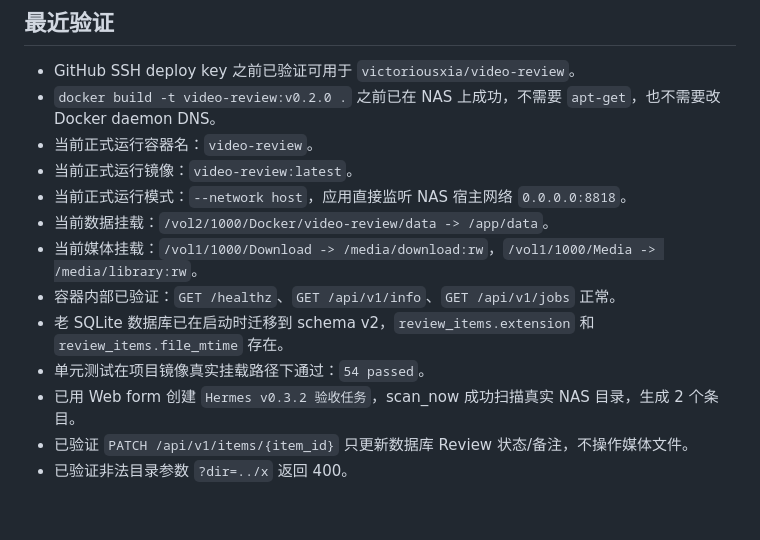
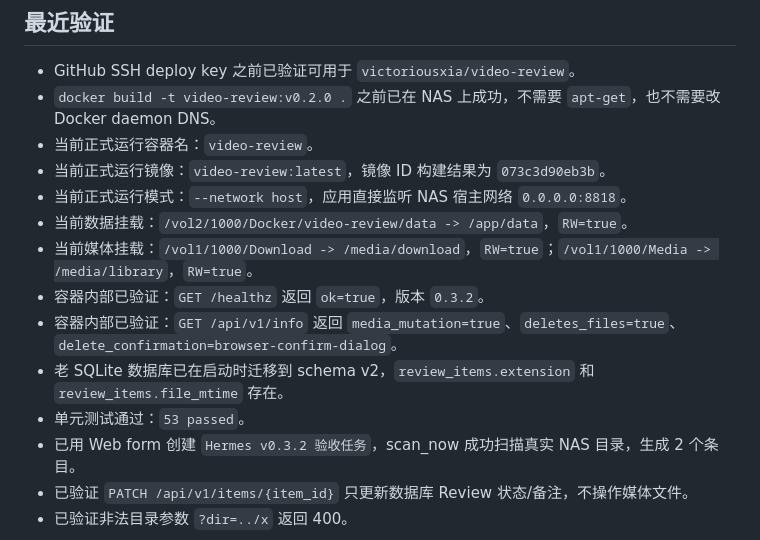
Before and after one commit to victoriousxia/video-review, a Markdown page: docs/progress.md, the part around the change. Rendered like a GitHub page; blank space fills up the shorter version.

Commit message:
docs: record direct delete deployment

```diff
--- a/docs/progress.md
+++ b/docs/progress.md
@@ -141,13 +141,14 @@ NAS 工作目录：`/nas/docker/video-review`
 - GitHub SSH deploy key 之前已验证可用于 `victoriousxia/video-review`。
 - `docker build -t video-review:v0.2.0 .` 之前已在 NAS 上成功，不需要 `apt-get`，也不需要改 Docker daemon DNS。
 - 当前正式运行容器名：`video-review`。
-- 当前正式运行镜像：`video-review:latest`。
+- 当前正式运行镜像：`video-review:latest`，镜像 ID 构建结果为 `073c3d90eb3b`。
 - 当前正式运行模式：`--network host`，应用直接监听 NAS 宿主网络 `0.0.0.0:8818`。
-- 当前数据挂载：`/vol2/1000/Docker/video-review/data -> /app/data`。
-- 当前媒体挂载：`/vol1/1000/Download -> /media/download:rw`，`/vol1/1000/Media -> /media/library:rw`。
-- 容器内部已验证：`GET /healthz`、`GET /api/v1/info`、`GET /api/v1/jobs` 正常。
+- 当前数据挂载：`/vol2/1000/Docker/video-review/data -> /app/data`，`RW=true`。
+- 当前媒体挂载：`/vol1/1000/Download -> /media/download`，`RW=true`；`/vol1/1000/Media -> /media/library`，`RW=true`。
+- 容器内部已验证：`GET /healthz` 返回 `ok=true`，版本 `0.3.2`。
+- 容器内部已验证：`GET /api/v1/info` 返回 `media_mutation=true`、`deletes_files=true`、`delete_confirmation=browser-confirm-dialog`。
 - 老 SQLite 数据库已在启动时迁移到 schema v2，`review_items.extension` 和 `review_items.file_mtime` 存在。
-- 单元测试在项目镜像真实挂载路径下通过：`54 passed`。
+- 单元测试通过：`53 passed`。
 - 已用 Web form 创建 `Hermes v0.3.2 验收任务`，scan_now 成功扫描真实 NAS 目录，生成 2 个条目。
 - 已验证 `PATCH /api/v1/items/{item_id}` 只更新数据库 Review 状态/备注，不操作媒体文件。
 - 已验证非法目录参数 `?dir=../x` 返回 400。
```
